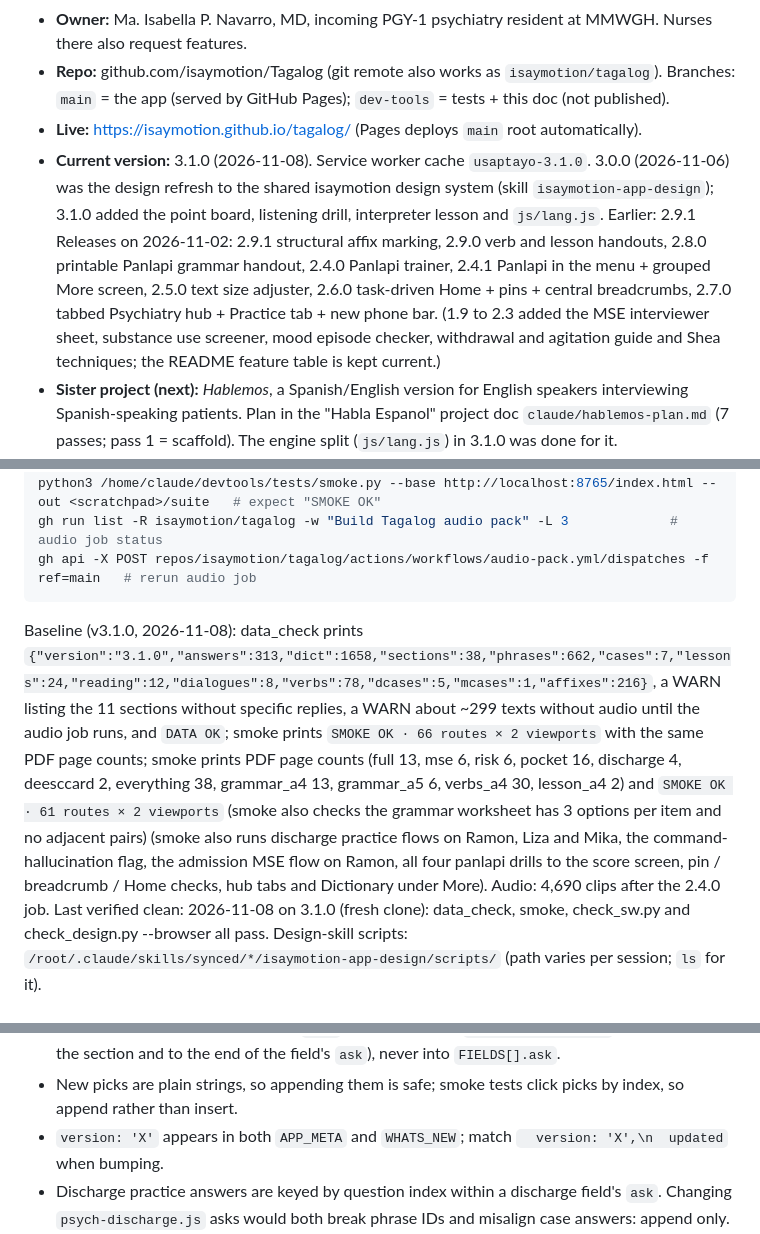
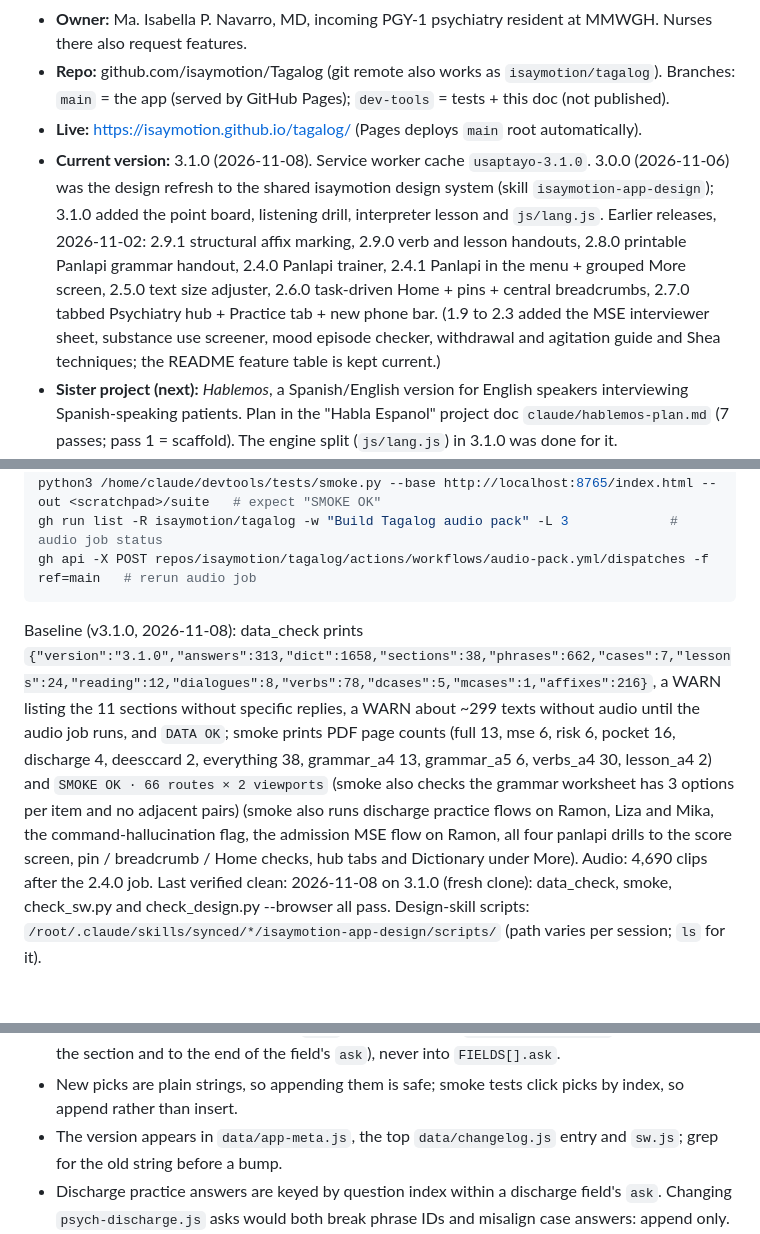
Before and after one commit to isaymotion/Tagalog, a Markdown page: HANDOFF.md, 3 parts joined by grey strips. GitHub-like rendering.

Commit message:
Handoff: tidy baseline and version notes
Co-Authored-By: Claude Fable 5.1 <noreply@anthropic.com>
Claude-Session: https://claude.ai/code/session_01CQ3EHXcCmoT74LbthGq4dF

````diff
--- a/HANDOFF.md
+++ b/HANDOFF.md
@@ -5,7 +5,7 @@
 - **Owner:** Ma. Isabella P. Navarro, MD, incoming PGY-1 psychiatry resident at MMWGH. Nurses there also request features.
 - **Repo:** github.com/isaymotion/Tagalog (git remote also works as `isaymotion/tagalog`). Branches: `main` = the app (served by GitHub Pages); `dev-tools` = tests + this doc (not published).
 - **Live:** https://isaymotion.github.io/tagalog/ (Pages deploys `main` root automatically).
-- **Current version:** 3.1.0 (2026-11-08). Service worker cache `usaptayo-3.1.0`. 3.0.0 (2026-11-06) was the design refresh to the shared isaymotion design system (skill `isaymotion-app-design`); 3.1.0 added the point board, listening drill, interpreter lesson and `js/lang.js`. Earlier: 2.9.1  Releases on 2026-11-02: 2.9.1 structural affix marking, 2.9.0 verb and lesson handouts, 2.8.0 printable Panlapi grammar handout, 2.4.0 Panlapi trainer, 2.4.1 Panlapi in the menu + grouped More screen, 2.5.0 text size adjuster, 2.6.0 task-driven Home + pins + central breadcrumbs, 2.7.0 tabbed Psychiatry hub + Practice tab + new phone bar. (1.9 to 2.3 added the MSE interviewer sheet, substance use screener, mood episode checker, withdrawal and agitation guide and Shea techniques; the README feature table is kept current.)
+- **Current version:** 3.1.0 (2026-11-08). Service worker cache `usaptayo-3.1.0`. 3.0.0 (2026-11-06) was the design refresh to the shared isaymotion design system (skill `isaymotion-app-design`); 3.1.0 added the point board, listening drill, interpreter lesson and `js/lang.js`. Earlier releases, 2026-11-02: 2.9.1 structural affix marking, 2.9.0 verb and lesson handouts, 2.8.0 printable Panlapi grammar handout, 2.4.0 Panlapi trainer, 2.4.1 Panlapi in the menu + grouped More screen, 2.5.0 text size adjuster, 2.6.0 task-driven Home + pins + central breadcrumbs, 2.7.0 tabbed Psychiatry hub + Practice tab + new phone bar. (1.9 to 2.3 added the MSE interviewer sheet, substance use screener, mood episode checker, withdrawal and agitation guide and Shea techniques; the README feature table is kept current.)
 - **Sister project (next):** *Hablemos*, a Spanish/English version for English speakers interviewing Spanish-speaking patients. Plan in the "Habla Espanol" project doc `claude/hablemos-plan.md` (7 passes; pass 1 = scaffold). The engine split (`js/lang.js`) in 3.1.0 was done for it.
 - **Linked app:** MSE Trainer, repo `isaymotion/MSEtrainer`, live https://isaymotion.github.io/MSEtrainer/ (see section 10). Her other study apps are in section 11.
 
@@ -84,7 +84,7 @@ python3 /home/claude/devtools/tests/smoke.py --base http://localhost:8765/index.
 gh run list -R isaymotion/tagalog -w "Build Tagalog audio pack" -L 3             # audio job status
 gh api -X POST repos/isaymotion/tagalog/actions/workflows/audio-pack.yml/dispatches -f ref=main   # rerun audio job
 ```
-Baseline (v3.1.0, 2026-11-08): data_check prints `{"version":"3.1.0","answers":313,"dict":1658,"sections":38,"phrases":662,"cases":7,"lessons":24,"reading":12,"dialogues":8,"verbs":78,"dcases":5,"mcases":1,"affixes":216}`, a WARN listing the 11 sections without specific replies, a WARN about ~299 texts without audio until the audio job runs, and `DATA OK`; smoke prints `SMOKE OK · 66 routes × 2 viewports` with the same PDF page counts; smoke prints PDF page counts (full 13, mse 6, risk 6, pocket 16, discharge 4, deesccard 2, everything 38, grammar_a4 13, grammar_a5 6, verbs_a4 30, lesson_a4 2) and `SMOKE OK · 61 routes × 2 viewports` (smoke also checks the grammar worksheet has 3 options per item and no adjacent pairs) (smoke also runs discharge practice flows on Ramon, Liza and Mika, the command-hallucination flag, the admission MSE flow on Ramon, all four panlapi drills to the score screen, pin / breadcrumb / Home checks, hub tabs and Dictionary under More). Audio: 4,690 clips after the 2.4.0 job.
+Baseline (v3.1.0, 2026-11-08): data_check prints `{"version":"3.1.0","answers":313,"dict":1658,"sections":38,"phrases":662,"cases":7,"lessons":24,"reading":12,"dialogues":8,"verbs":78,"dcases":5,"mcases":1,"affixes":216}`, a WARN listing the 11 sections without specific replies, a WARN about ~299 texts without audio until the audio job runs, and `DATA OK`; smoke prints PDF page counts (full 13, mse 6, risk 6, pocket 16, discharge 4, deesccard 2, everything 38, grammar_a4 13, grammar_a5 6, verbs_a4 30, lesson_a4 2) and `SMOKE OK · 66 routes × 2 viewports` (smoke also checks the grammar worksheet has 3 options per item and no adjacent pairs) (smoke also runs discharge practice flows on Ramon, Liza and Mika, the command-hallucination flag, the admission MSE flow on Ramon, all four panlapi drills to the score screen, pin / breadcrumb / Home checks, hub tabs and Dictionary under More). Audio: 4,690 clips after the 2.4.0 job.
 Last verified clean: 2026-11-08 on 3.1.0 (fresh clone): data_check, smoke, check_sw.py and check_design.py --browser all pass. Design-skill scripts: `/root/.claude/skills/synced/*/isaymotion-app-design/scripts/` (path varies per session; `ls` for it).
 
 ## 6. Status
@@ -137,7 +137,7 @@ Next release = **3.1.1** (content: replies for the 11 uncovered sections, review
 - A phrase section's indexes are IDs; append only.
 - New discharge questions go in the `MORE` list at the end of `psych-discharge.js` (appended to the section and to the end of the field's `ask`), never into `FIELDS[].ask`.
 - New picks are plain strings, so appending them is safe; smoke tests click picks by index, so append rather than insert.
-- `version: 'X'` appears in both `APP_META` and `WHATS_NEW`; match `  version: 'X',\n  updated` when bumping.
+- The version appears in `data/app-meta.js`, the top `data/changelog.js` entry and `sw.js`; grep for the old string before a bump.
 - Discharge practice answers are keyed by question index within a discharge field's `ask`. Changing `psych-discharge.js` asks would both break phrase IDs and misalign case answers: append only.
 - `.eyebrow` is uppercased by CSS, so Playwright `inner_text` returns capitals; compare lowercased.
 - `js/views.js` creates `App.views`; later view files must not reassign it (use `App.views || {}` so data_check can load them in Node).
````
